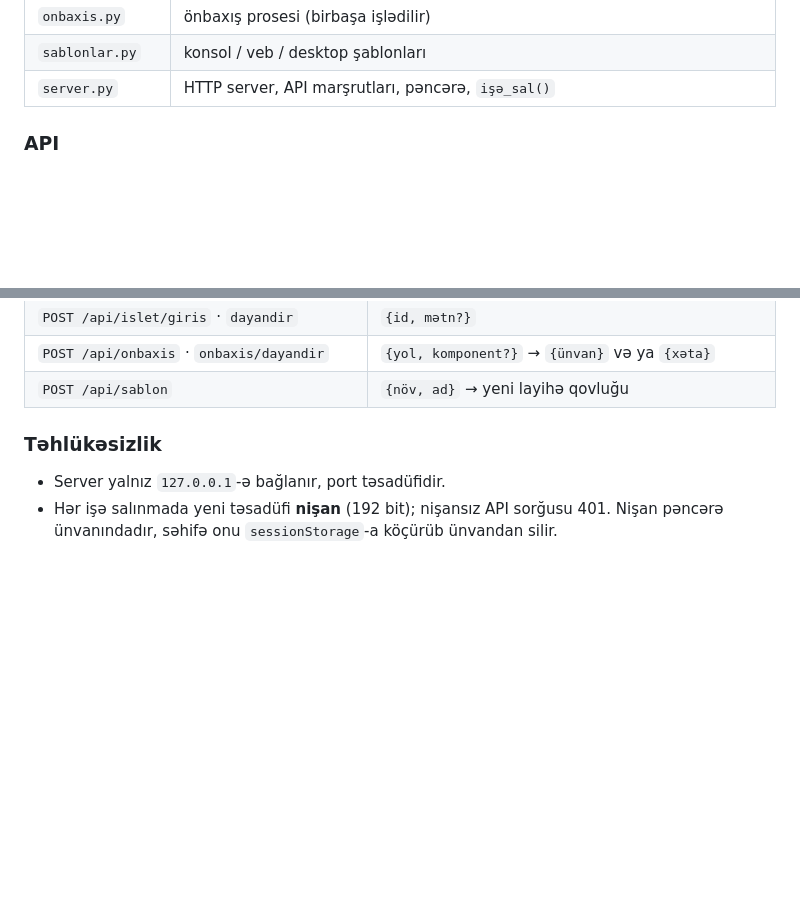
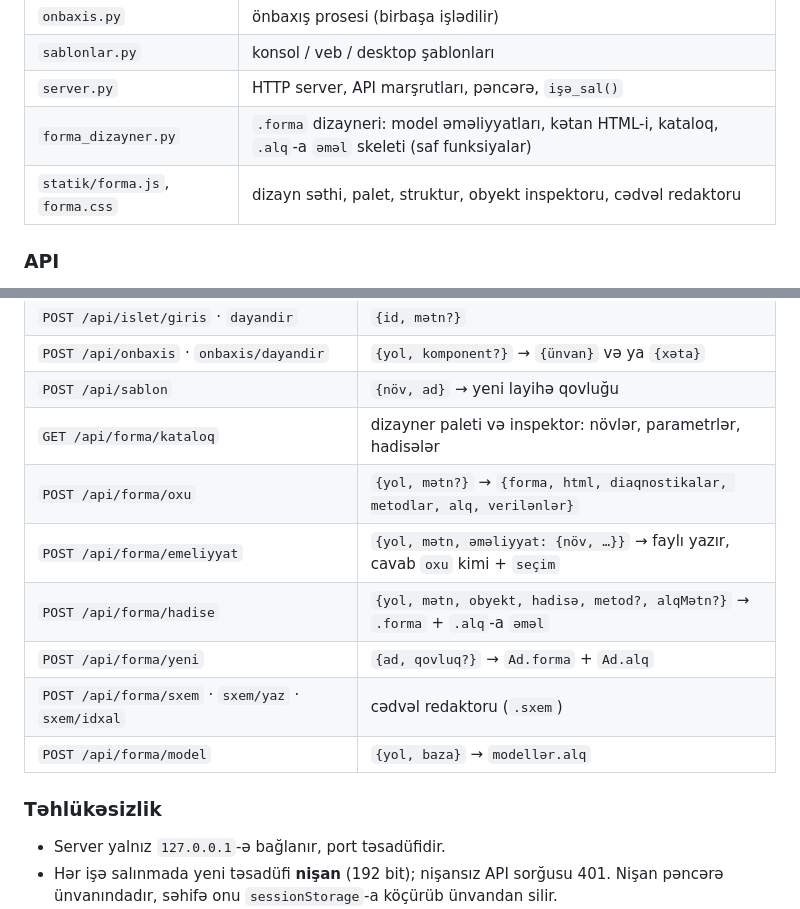
Before and after one commit to vugarfamiloglu/alqor, a Markdown page: alqorc/studio/README.md, 2 parts joined by grey strips. Rendered like a GitHub page; blank space fills up the shorter version.

Commit message:
Studio README: forma dizayneri faylları və API

```diff
--- a/alqorc/studio/README.md
+++ b/alqorc/studio/README.md
@@ -218,6 +218,8 @@ bağlananda (səhifə `/api/bagla` göndərir, nəbz kəsilir) server də bitir.
 | `onbaxis.py` | önbaxış prosesi (birbaşa işlədilir) |
 | `sablonlar.py` | konsol / veb / desktop şablonları |
 | `server.py` | HTTP server, API marşrutları, pəncərə, `işə_sal()` |
+| `forma_dizayner.py` | `.forma` dizayneri: model əməliyyatları, kətan HTML-i, kataloq, `.alq`-a `əməl` skeleti (saf funksiyalar) |
+| `statik/forma.js`, `forma.css` | dizayn səthi, palet, struktur, obyekt inspektoru, cədvəl redaktoru |
 
 ### API
 
@@ -242,6 +244,13 @@ Bütün `/api/*` sorğuları `X-Alqor-Token` başlığı tələb edir (SSE üç
 | `POST /api/islet/giris` · `dayandir` | `{id, mətn?}` |
 | `POST /api/onbaxis` · `onbaxis/dayandir` | `{yol, komponent?}` → `{ünvan}` və ya `{xəta}` |
 | `POST /api/sablon` | `{növ, ad}` → yeni layihə qovluğu |
+| `GET /api/forma/kataloq` | dizayner paleti və inspektor: növlər, parametrlər, hadisələr |
+| `POST /api/forma/oxu` | `{yol, mətn?}` → `{forma, html, diaqnostikalar, metodlar, alq, verilənlər}` |
+| `POST /api/forma/emeliyyat` | `{yol, mətn, əməliyyat: {növ, …}}` → faylı yazır, cavab `oxu` kimi + `seçim` |
+| `POST /api/forma/hadise` | `{yol, mətn, obyekt, hadisə, metod?, alqMətn?}` → `.forma` + `.alq`-a `əməl` |
+| `POST /api/forma/yeni` | `{ad, qovluq?}` → `Ad.forma` + `Ad.alq` |
+| `POST /api/forma/sxem` · `sxem/yaz` · `sxem/idxal` | cədvəl redaktoru (`.sxem`) |
+| `POST /api/forma/model` | `{yol, baza}` → `modellər.alq` |
 
 ### Təhlükəsizlik
 
```
